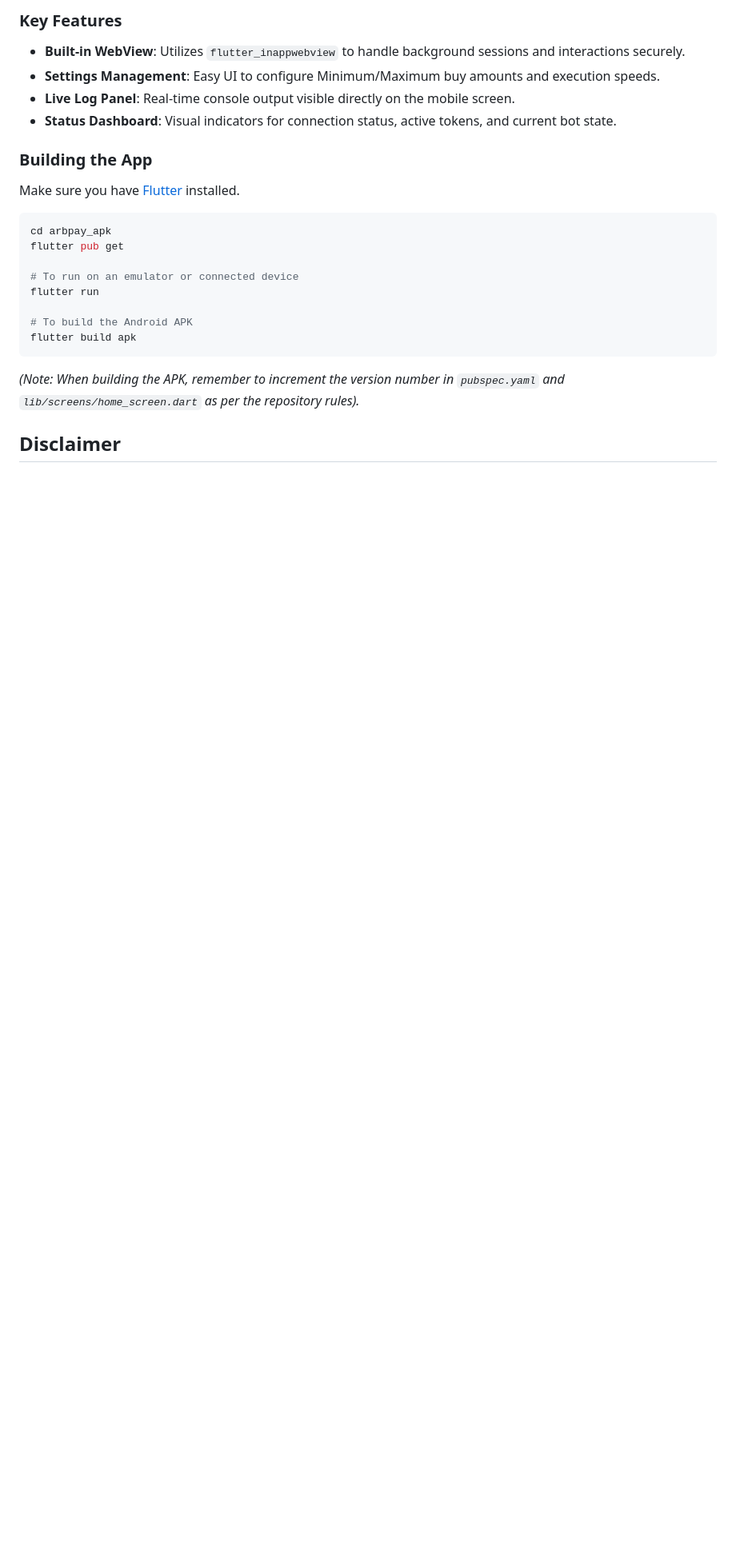
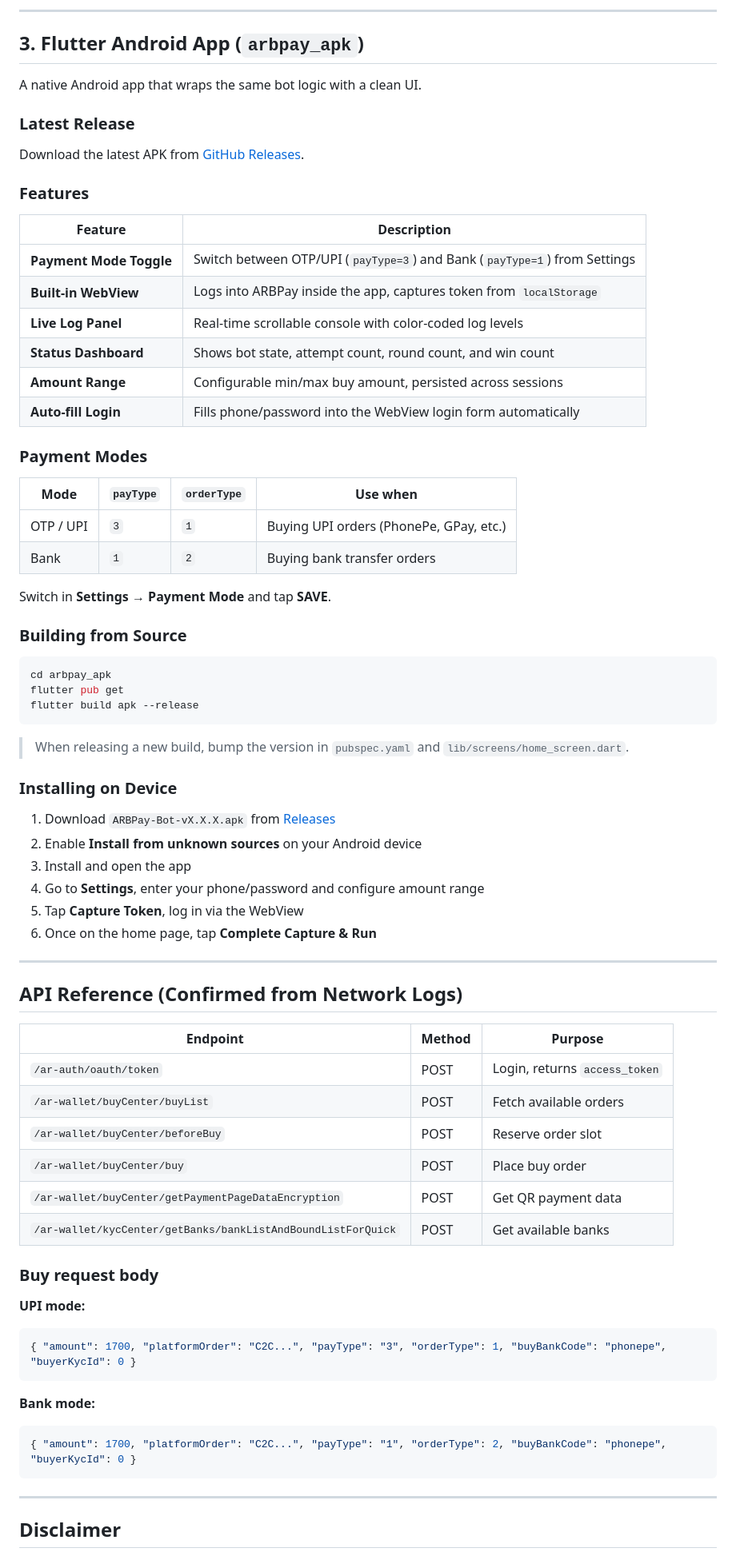
Before and after one commit to krishlazybuilds-commits/arb-pay-script, a Markdown page: README.md, the part around one of its changes. Shown at 80% size. Rendered like a GitHub page; blank space fills up the shorter version.

````diff
--- a/README.md
+++ b/README.md
@@ -46,25 +88,79 @@ Located in the `arbpay_apk/` directory, this Flutter project wraps the automatio
 
-### Key Features
-*   **Built-in WebView**: Utilizes `flutter_inappwebview` to handle background sessions and interactions securely.
-*   **Settings Management**: Easy UI to configure Minimum/Maximum buy amounts and execution speeds.
-*   **Live Log Panel**: Real-time console output visible directly on the mobile screen.
-*   **Status Dashboard**: Visual indicators for connection status, active tokens, and current bot state.
+---
 
-### Building the App
-Make sure you have [Flutter](https://flutter.dev/) installed.
+## 3. Flutter Android App (`arbpay_apk`)
+
+A native Android app that wraps the same bot logic with a clean UI.
+
+### Latest Release
+
+Download the latest APK from [GitHub Releases](https://github.com/krishlazybuilds-commits/arb-pay-script/releases/latest).
+
+### Features
+
+| Feature | Description |
+|---|---|
+| **Payment Mode Toggle** | Switch between OTP/UPI (`payType=3`) and Bank (`payType=1`) from Settings |
+| **Built-in WebView** | Logs into ARBPay inside the app, captures token from `localStorage` |
+| **Live Log Panel** | Real-time scrollable console with color-coded log levels |
+| **Status Dashboard** | Shows bot state, attempt count, round count, and win count |
+| **Amount Range** | Configurable min/max buy amount, persisted across sessions |
+| **Auto-fill Login** | Fills phone/password into the WebView login form automatically |
+
+### Payment Modes
+
+| Mode | `payType` | `orderType` | Use when |
+|---|---|---|---|
+| OTP / UPI | `3` | `1` | Buying UPI orders (PhonePe, GPay, etc.) |
+| Bank | `1` | `2` | Buying bank transfer orders |
+
+Switch in **Settings → Payment Mode** and tap **SAVE**.
+
+### Building from Source
 
 ```bash
 cd arbpay_apk
 flutter pub get
-
-# To run on an emulator or connected device
-flutter run
-
-# To build the Android APK
-flutter build apk
+flutter build apk --release
 ```
 
-*(Note: When building the APK, remember to increment the version number in `pubspec.yaml` and `lib/screens/home_screen.dart` as per the repository rules).*
+> When releasing a new build, bump the version in `pubspec.yaml` and `lib/screens/home_screen.dart`.
+
+### Installing on Device
+
+1. Download `ARBPay-Bot-vX.X.X.apk` from [Releases](https://github.com/krishlazybuilds-commits/arb-pay-script/releases)
+2. Enable **Install from unknown sources** on your Android device
+3. Install and open the app
+4. Go to **Settings**, enter your phone/password and configure amount range
+5. Tap **Capture Token**, log in via the WebView
+6. Once on the home page, tap **Complete Capture & Run**
+
+---
+
+## API Reference (Confirmed from Network Logs)
+
+| Endpoint | Method | Purpose |
+|---|---|---|
+| `/ar-auth/oauth/token` | POST | Login, returns `access_token` |
+| `/ar-wallet/buyCenter/buyList` | POST | Fetch available orders |
+| `/ar-wallet/buyCenter/beforeBuy` | POST | Reserve order slot |
+| `/ar-wallet/buyCenter/buy` | POST | Place buy order |
+| `/ar-wallet/buyCenter/getPaymentPageDataEncryption` | POST | Get QR payment data |
+| `/ar-wallet/kycCenter/getBanks/bankListAndBoundListForQuick` | POST | Get available banks |
+
+### Buy request body
+
+**UPI mode:**
+```json
+{ "amount": 1700, "platformOrder": "C2C...", "payType": "3", "orderType": 1, "buyBankCode": "phonepe", "buyerKycId": 0 }
+```
+
+**Bank mode:**
+```json
+{ "amount": 1700, "platformOrder": "C2C...", "payType": "1", "orderType": 2, "buyBankCode": "phonepe", "buyerKycId": 0 }
+```
+
+---
 
 ## Disclaimer
 
````
Also changed, not shown: other parts of README.md (+72 -30 lines).
